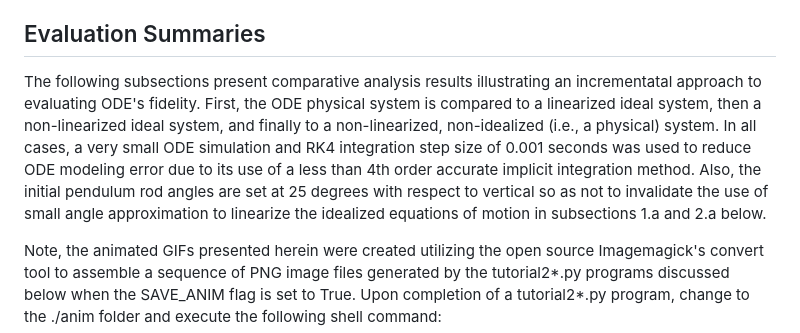
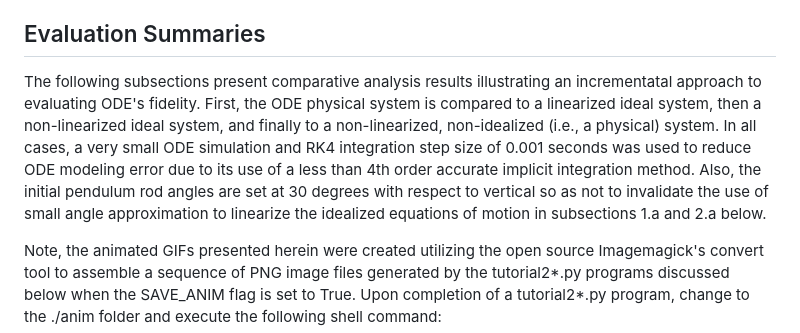
Before and after one commit to gedeschaines/tutorial2x, a Markdown page: README.md, the part around the change. Drawn GitHub-style.

Commit message:
Initial angle is 30 degrees, not 25 degrees.

```diff
--- a/README.md
+++ b/README.md
@@ -192,7 +192,7 @@ The references listed were used to develop the equations of motion for the vario
 
 ## Evaluation Summaries ##
 
-The following subsections present comparative analysis results illustrating an incrementatal approach to evaluating ODE's fidelity. First, the ODE physical system is compared to a linearized ideal system, then a non-linearized ideal system, and finally to a non-linearized, non-idealized (i.e., a physical) system. In all cases, a very small ODE simulation and RK4 integration step size of 0.001 seconds was used to reduce ODE modeling error due to its use of a less than 4th order accurate implicit integration method. Also, the initial pendulum rod angles are set at 25 degrees with respect to vertical so as not to invalidate the use of small angle approximation to linearize the idealized equations of motion in subsections 1.a and 2.a below.
+The following subsections present comparative analysis results illustrating an incrementatal approach to evaluating ODE's fidelity. First, the ODE physical system is compared to a linearized ideal system, then a non-linearized ideal system, and finally to a non-linearized, non-idealized (i.e., a physical) system. In all cases, a very small ODE simulation and RK4 integration step size of 0.001 seconds was used to reduce ODE modeling error due to its use of a less than 4th order accurate implicit integration method. Also, the initial pendulum rod angles are set at 30 degrees with respect to vertical so as not to invalidate the use of small angle approximation to linearize the idealized equations of motion in subsections 1.a and 2.a below.
 
 Note, the animated GIFs presented herein were created utilizing the open source Imagemagick's convert tool to assemble a sequence of PNG image files generated by the tutorial2*.py programs discussed below when the SAVE_ANIM flag is set to True. Upon completion of a tutorial2*.py program, change to the ./anim folder and execute the following shell command:
 
```
